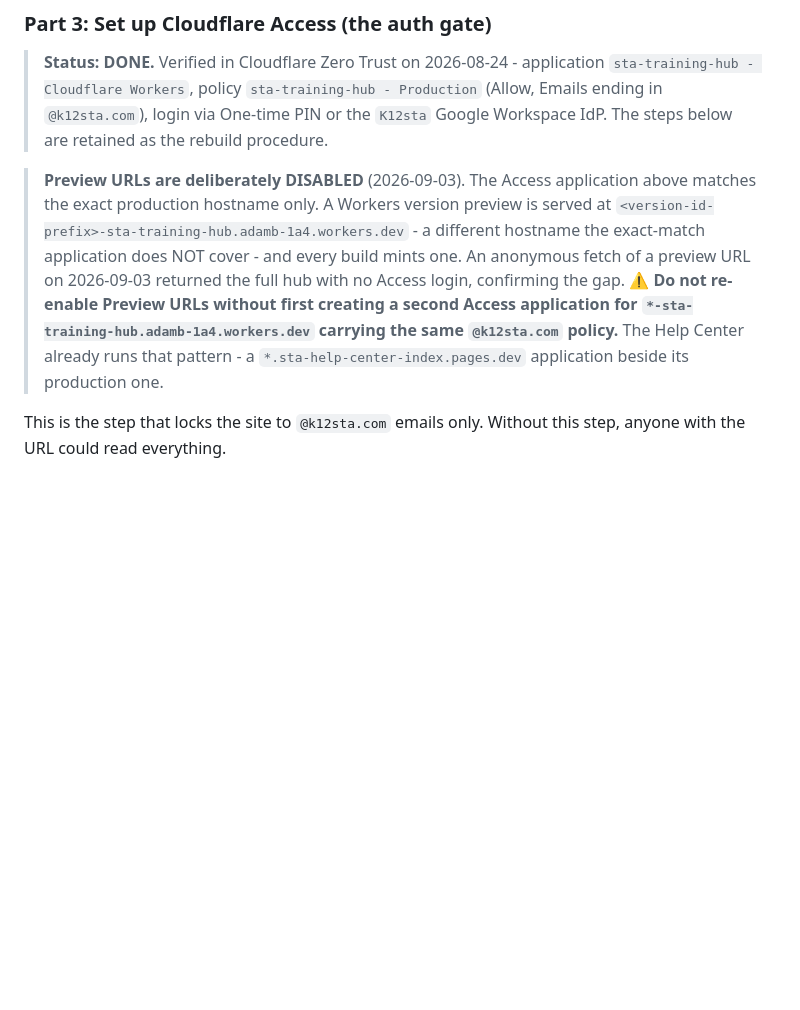
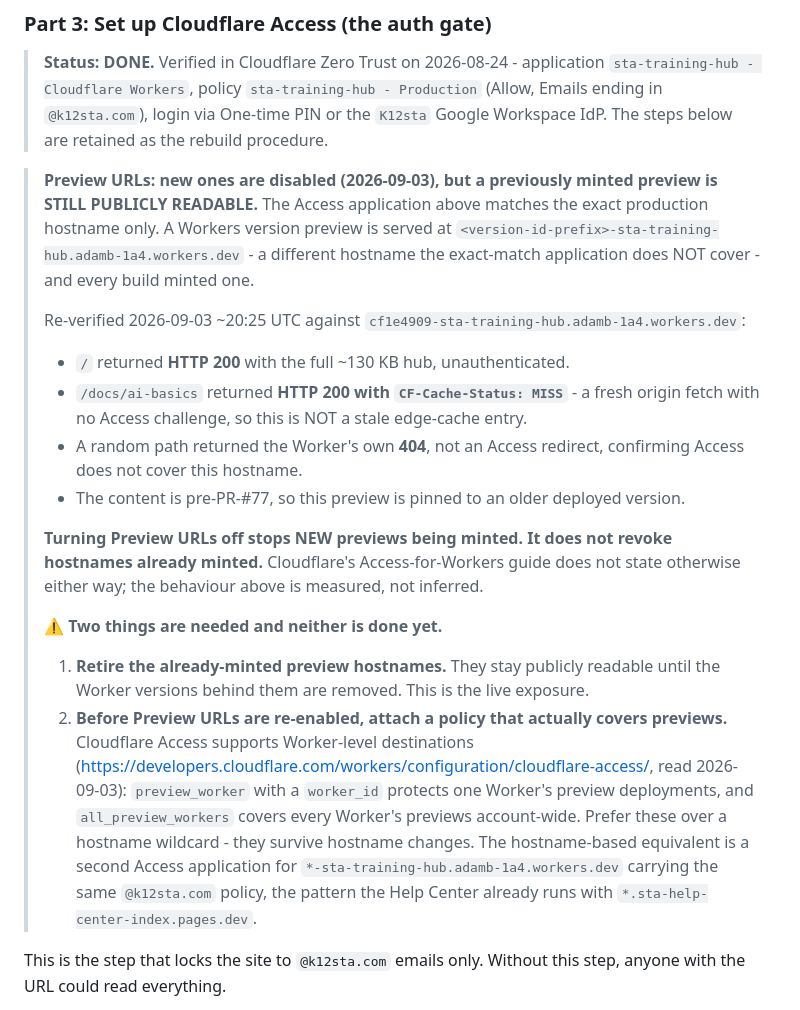
Before and after one commit to abaker421/sta-training-hub, a Markdown page: DEPLOY.md, the part around the change. GitHub-like rendering; blank space fills up the shorter version.

Commit message:
fix(docs): the preview exposure is NOT closed - correct the DEPLOY.md note
The note added two commits ago said Preview URLs "are deliberately DISABLED"
and described the exposure in the past tense. I then tested it. That is wrong,
and shipping it would have put a false reassurance about a live hole into the
repo.

Re-verified 2026-09-03 ~20:25 UTC against
cf1e4909-sta-training-hub.adamb-1a4.workers.dev, read-only fetches only:
  - "/" returns HTTP 200 with the full ~130 KB hub, unauthenticated.
  - "/docs/ai-basics" returns HTTP 200 with CF-Cache-Status: MISS. A MISS means
    the response came fresh from the origin Worker with no Access challenge, so
    this is NOT a stale edge-cache entry. That test is what settles it.
  - A random nonexistent path returns the Worker's own 404 rather than an
    Access redirect, confirming Access does not cover this hostname at all.
  - The served content predates PR #77 (no "off by default" in ai-basics, WPA
    brief still v3.2), so this preview is pinned to an older deployed version.

Conclusion, stated as measured rather than inferred: turning Preview URLs off
stops NEW previews being minted, but does not revoke hostnames already minted.
Cloudflare's Access-for-Workers guide does not address that either way.

The note now states the verified current state, separates the two outstanding
actions - retire the existing preview hostnames, which is the live exposure,
and attach a preview-covering policy before re-enabling - and no longer implies
the gap is shut.

Also adds the Worker-level Access destinations, verified against
https://developers.cloudflare.com/workers/configuration/cloudflare-access/
(read 2026-09-03): preview_worker with a worker_id protects one Worker's
preview deployments, all_preview_workers covers every Worker's previews
account-wide. Those are preferable to a hostname wildcard because they survive
hostname changes; the wildcard is kept as the hostname-based equivalent.

This breaks the five-commit ceiling on purpose. The alternative was rewriting
pushed history on a security note, and a sixth commit that Adam can read on its
own is the safer trade.

Still documentation only. No Cloudflare configuration was created, modified,
scripted or purged, and wrangler.jsonc is untouched. Closing the exposure
requires dashboard actions that are Adam's to take.

Co-Authored-By: Claude Opus 5 <noreply@anthropic.com>
Claude-Session: https://claude.ai/code/session_01WE5CdrEZumNTPNd4AipsP5

```diff
--- a/DEPLOY.md
+++ b/DEPLOY.md
@@ -50,7 +50,19 @@ Cloudflare Access free tier covers up to 50 users via the Zero Trust dashboard.
 
 > **Status: DONE.** Verified in Cloudflare Zero Trust on 2026-08-24 - application `sta-training-hub - Cloudflare Workers`, policy `sta-training-hub - Production` (Allow, Emails ending in `@k12sta.com`), login via One-time PIN or the `K12sta` Google Workspace IdP. The steps below are retained as the rebuild procedure.
 
-> **Preview URLs are deliberately DISABLED** (2026-09-03). The Access application above matches the exact production hostname only. A Workers version preview is served at `<version-id-prefix>-sta-training-hub.adamb-1a4.workers.dev` - a different hostname the exact-match application does NOT cover - and every build mints one. An anonymous fetch of a preview URL on 2026-09-03 returned the full hub with no Access login, confirming the gap. ⚠ **Do not re-enable Preview URLs without first creating a second Access application for `*-sta-training-hub.adamb-1a4.workers.dev` carrying the same `@k12sta.com` policy.** The Help Center already runs that pattern - a `*.sta-help-center-index.pages.dev` application beside its production one.
+> **Preview URLs: new ones are disabled (2026-09-03), but a previously minted preview is STILL PUBLICLY READABLE.** The Access application above matches the exact production hostname only. A Workers version preview is served at `<version-id-prefix>-sta-training-hub.adamb-1a4.workers.dev` - a different hostname the exact-match application does NOT cover - and every build minted one.
+>
+> Re-verified 2026-09-03 ~20:25 UTC against `cf1e4909-sta-training-hub.adamb-1a4.workers.dev`:
+> - `/` returned **HTTP 200** with the full ~130 KB hub, unauthenticated.
+> - `/docs/ai-basics` returned **HTTP 200 with `CF-Cache-Status: MISS`** - a fresh origin fetch with no Access challenge, so this is NOT a stale edge-cache entry.
+> - A random path returned the Worker's own **404**, not an Access redirect, confirming Access does not cover this hostname.
+> - The content is pre-PR-#77, so this preview is pinned to an older deployed version.
+>
+> **Turning Preview URLs off stops NEW previews being minted. It does not revoke hostnames already minted.** Cloudflare's Access-for-Workers guide does not state otherwise either way; the behaviour above is measured, not inferred.
+>
+> ⚠ **Two things are needed and neither is done yet.**
+> 1. **Retire the already-minted preview hostnames.** They stay publicly readable until the Worker versions behind them are removed. This is the live exposure.
+> 2. **Before Preview URLs are re-enabled, attach a policy that actually covers previews.** Cloudflare Access supports Worker-level destinations (https://developers.cloudflare.com/workers/configuration/cloudflare-access/, read 2026-09-03): `preview_worker` with a `worker_id` protects one Worker's preview deployments, and `all_preview_workers` covers every Worker's previews account-wide. Prefer these over a hostname wildcard - they survive hostname changes. The hostname-based equivalent is a second Access application for `*-sta-training-hub.adamb-1a4.workers.dev` carrying the same `@k12sta.com` policy, the pattern the Help Center already runs with `*.sta-help-center-index.pages.dev`.
 
 This is the step that locks the site to `@k12sta.com` emails only. Without this step, anyone with the URL could read everything.
 
```
